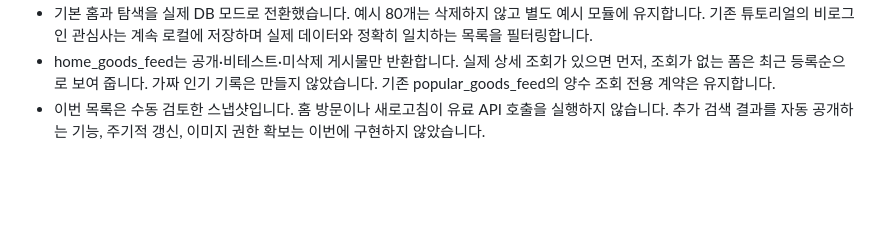
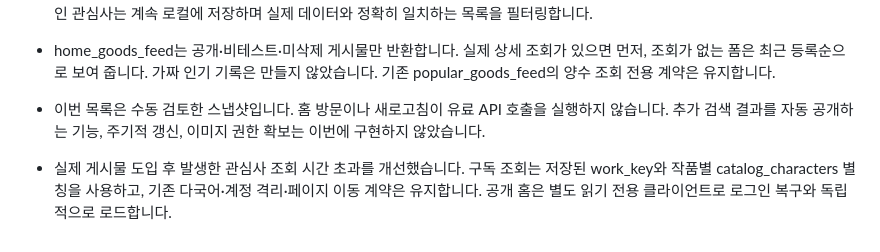
Before and after one commit to zxyhuzx/fandom-discovery-mvp, a Markdown page: docs/X_API.md, the part around the change. Drawn GitHub-style; blank space fills up the shorter version.

```diff
--- a/docs/X_API.md
+++ b/docs/X_API.md
@@ -81,3 +81,5 @@ X Posts:Read $0.005/반환 게시물. 검색 요청 횟수나 최종 채택한
 - 기본 홈과 탐색을 실제 DB 모드로 전환했습니다. 예시 80개는 삭제하지 않고 별도 예시 모듈에 유지합니다. 기존 튜토리얼의 비로그인 관심사는 계속 로컬에 저장하며 실제 데이터와 정확히 일치하는 목록을 필터링합니다.
 - home_goods_feed는 공개·비테스트·미삭제 게시물만 반환합니다. 실제 상세 조회가 있으면 먼저, 조회가 없는 폼은 최근 등록순으로 보여 줍니다. 가짜 인기 기록은 만들지 않았습니다. 기존 popular_goods_feed의 양수 조회 전용 계약은 유지합니다.
 - 이번 목록은 수동 검토한 스냅샷입니다. 홈 방문이나 새로고침이 유료 API 호출을 실행하지 않습니다. 추가 검색 결과를 자동 공개하는 기능, 주기적 갱신, 이미지 권한 확보는 이번에 구현하지 않았습니다.
+
+- 실제 게시물 도입 후 발생한 관심사 조회 시간 초과를 개선했습니다. 구독 조회는 저장된 work_key와 작품별 catalog_characters 별칭을 사용하고, 기존 다국어·계정 격리·페이지 이동 계약은 유지합니다. 공개 홈은 별도 읽기 전용 클라이언트로 로그인 복구와 독립적으로 로드합니다.
```
Also changed, not shown: 진행기록.md (+3 -0 lines).
